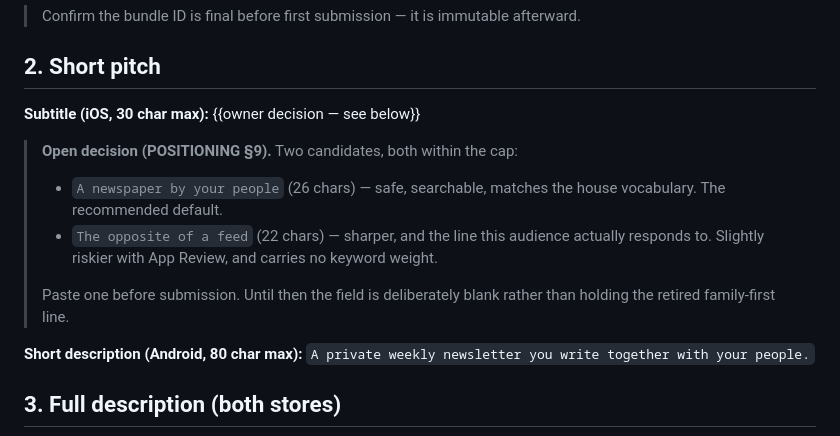
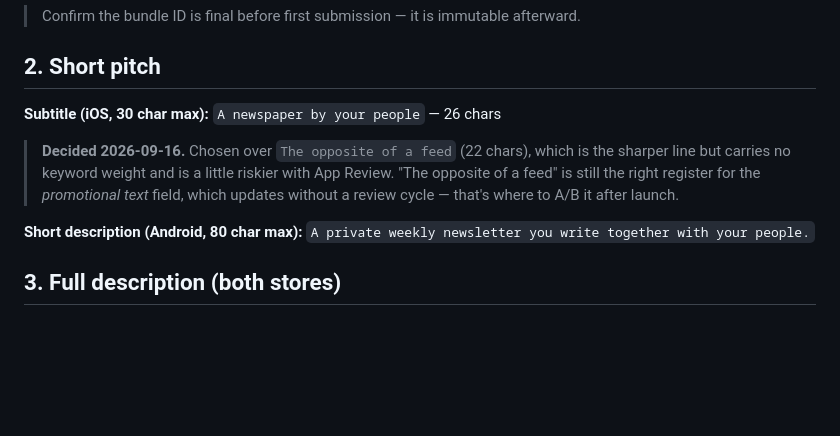
Before and after one commit to bchen395/catchupcolumn, a Markdown page: docs/STORE_LISTING.md, the part around the change. Rendered like a GitHub page; blank space fills up the shorter version.

```diff
--- a/docs/STORE_LISTING.md
+++ b/docs/STORE_LISTING.md
@@ -23,17 +23,13 @@ blockquote is an owner decision/input.
 
 ## 2. Short pitch
 
-**Subtitle (iOS, 30 char max):** {{owner decision — see below}}
+**Subtitle (iOS, 30 char max):** `A newspaper by your people` — 26 chars
 
-> **Open decision (POSITIONING §9).** Two candidates, both within the cap:
-> - `A newspaper by your people` (26 chars) — safe, searchable, matches the house
->   vocabulary. The recommended default.
-> - `The opposite of a feed` (22 chars) — sharper, and the line this audience
->   actually responds to. Slightly riskier with App Review, and carries no
->   keyword weight.
->
-> Paste one before submission. Until then the field is deliberately blank rather
-> than holding the retired family-first line.
+> **Decided 2026-09-16.** Chosen over `The opposite of a feed` (22 chars), which
+> is the sharper line but carries no keyword weight and is a little riskier with
+> App Review. "The opposite of a feed" is still the right register for the
+> *promotional text* field, which updates without a review cycle — that's where
+> to A/B it after launch.
 
 **Short description (Android, 80 char max):**
 `A private weekly newsletter you write together with your people.`
```
Also changed, not shown: docs/POSITIONING.md (+8 -5 lines).
